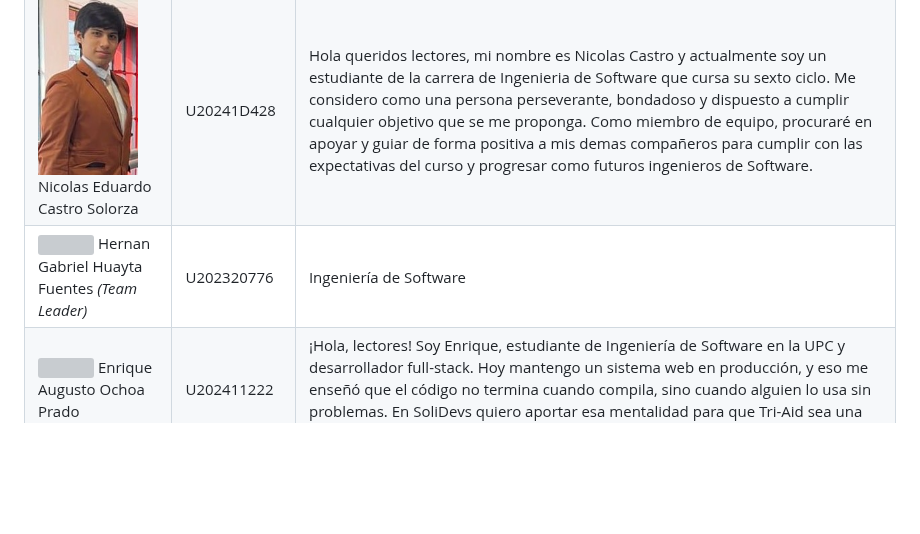
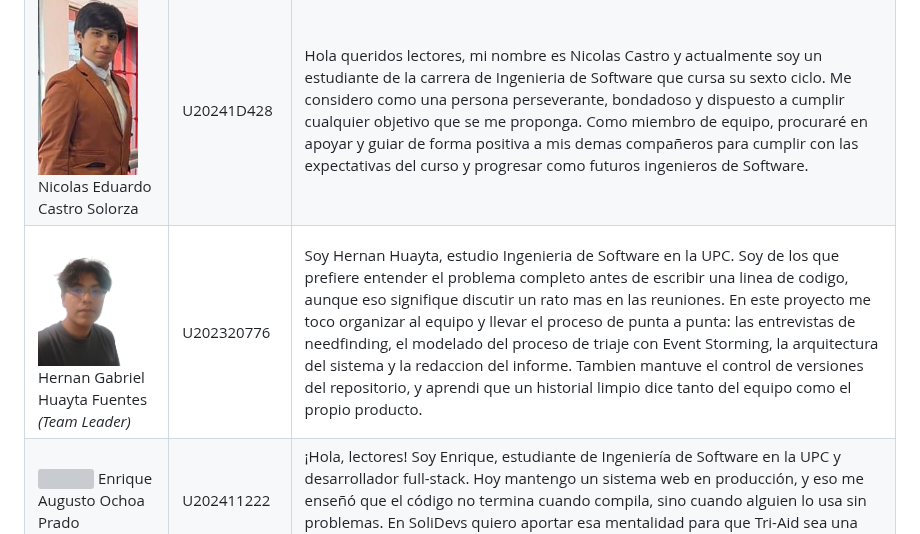
Before and after one commit to upc-pre-1ASI0730-2620-8155-SoliDevs/project-report, a Markdown page: report/front-matter/11-chapter_1.1.md, the part around the change. Drawn GitHub-style; pictures changed too: report/assets/team_members/hernan.png (added); blank space fills up the shorter version; grey boxes are pictures that could not be loaded.

Commit message:
docs: add Hernan profile photo and description

```diff
--- a/report/front-matter/11-chapter_1.1.md
+++ b/report/front-matter/11-chapter_1.1.md
@@ -30,5 +30,5 @@ Consolidarse como la plataforma de referencia en triaje asistido por datos dentr
 |--------------------------------------------------------------------------------------------------|-------------------|--------------------------------------------------------------------------------------------------------------------------------------------------------------------------------------------------------------------------------------------------------------------------------------------------------------------------------------------------------------------------------------------------------------------------------------------------------------------|
 | <img src="images/members/mitchell.jpeg" width="100"> Mitchell Adriano Alva Ayala                 | U202112423        | Ingeniería de Software                                                                                                                                                                                                                                                                                                                                                                                                                                             |
 | <img src="../assets/team_members/Foto_Nico.jpeg" width="100"> Nicolas Eduardo Castro Solorza     | U20241D428        | Hola queridos lectores, mi nombre es Nicolas Castro y actualmente soy un estudiante de la carrera de Ingenieria de Software que cursa su sexto ciclo. Me considero como una persona perseverante, bondadoso y dispuesto a cumplir cualquier objetivo que se me proponga. Como miembro de equipo, procuraré en apoyar y guiar de forma positiva a mis demas compañeros para cumplir con las expectativas del curso y progresar como futuros ingenieros de Software. |
-| <img src="images/members/hernan.jpeg" width="100"> Hernan Gabriel Huayta Fuentes *(Team Leader)* | U202320776        | Ingeniería de Software                                                                                                                                                                                                                                                                                                                                                                                                                                             |
+| <img src="../assets/team_members/hernan.png" width="100"> Hernan Gabriel Huayta Fuentes *(Team Leader)* | U202320776        | Soy Hernan Huayta, estudio Ingenieria de Software en la UPC. Soy de los que prefiere entender el problema completo antes de escribir una linea de codigo, aunque eso signifique discutir un rato mas en las reuniones. En este proyecto me toco organizar al equipo y llevar el proceso de punta a punta: las entrevistas de needfinding, el modelado del proceso de triaje con Event Storming, la arquitectura del sistema y la redaccion del informe. Tambien mantuve el control de versiones del repositorio, y aprendi que un historial limpio dice tanto del equipo como el propio producto. |
 | <img src="../assets/team_members/enrique.jpg" width="100"> Enrique Augusto Ochoa Prado                  | U202411222    | ¡Hola, lectores! Soy Enrique, estudiante de Ingeniería de Software en la UPC y desarrollador full-stack. Hoy mantengo un sistema web en producción, y eso me enseñó que el código no termina cuando compila, sino cuando alguien lo usa sin problemas. En SoliDevs quiero aportar esa mentalidad para que Tri-Aid sea una plataforma confiable y útil para quienes la usan.                                                                                                                                                                                                                                                                                                                                                                                                                                             |
```
